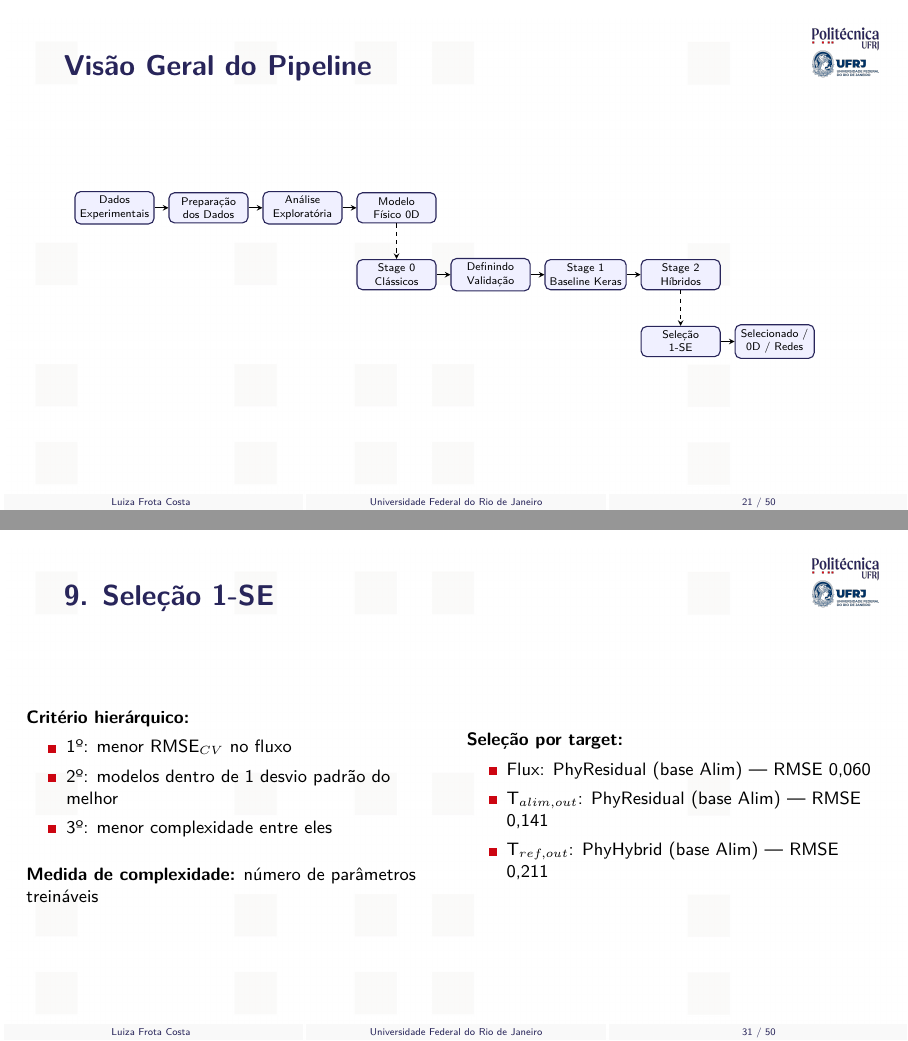
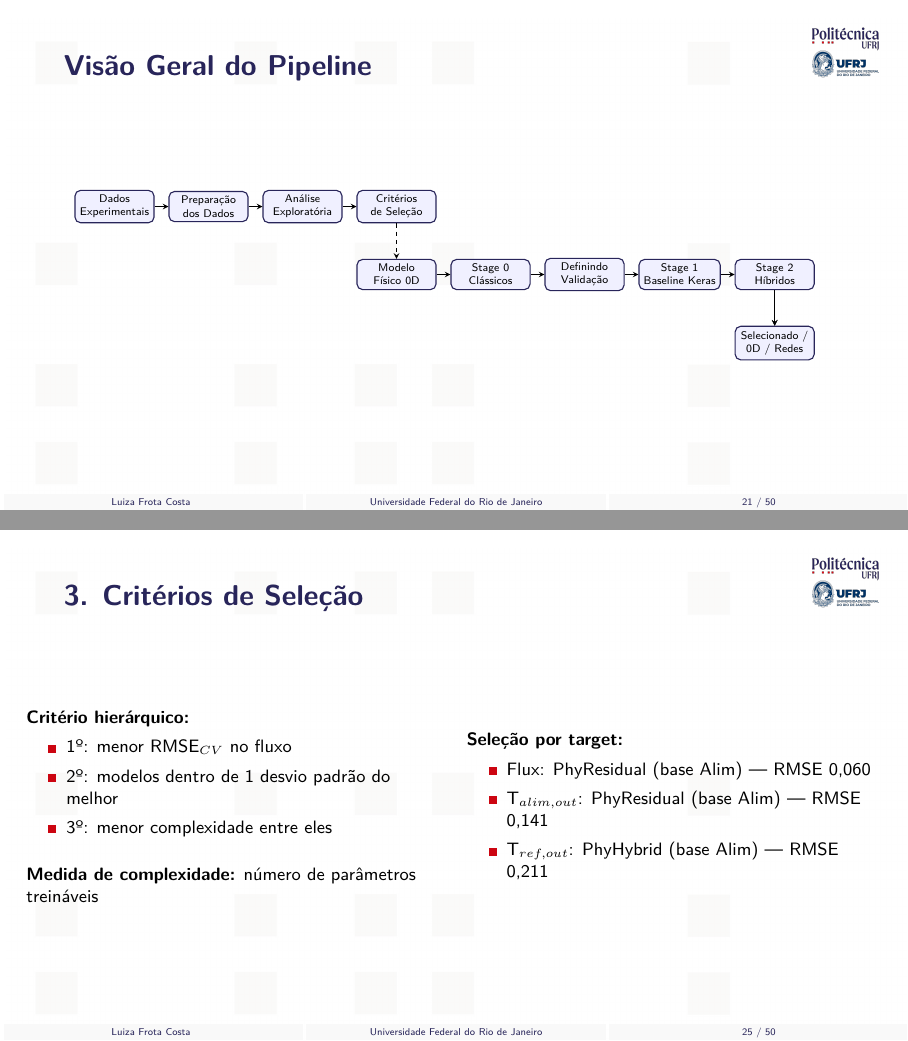
Before and after one commit to frotaluiza/Slides-TCC-, LaTeX slides (presentationTCC.tex, which reads chapters/3_metodologia.tex): pages 21 and 31 of 50 before the commit and pages 21 and 25 of 50 after it, joined at a grey line. Compiled offline with pdfLaTeX.

Commit message:
Move Criterios de Selecao para depois de Preparacao, reordena slides e fluxograma

```diff
--- a/chapters/3_metodologia.tex
+++ b/chapters/3_metodologia.tex
@@ -14,37 +14,36 @@
     \node[stage] (dados)      {Dados\\Experimentais};
     \node[stage, right=0.35cm of dados] (prep)  {Preparação\\dos Dados};
     \node[stage, right=0.35cm of prep] (eda)    {Análise\\Exploratória};
-    \node[stage, right=0.35cm of eda] (fisico) {Modelo\\Físico 0D};
+    \node[stage, right=0.35cm of eda] (sel) {Critérios\\de Seleção};
     \draw[arrow] (dados) -- (prep);
     \draw[arrow] (prep) -- (eda);
-    \draw[arrow] (eda) -- (fisico);
+    \draw[arrow] (eda) -- (sel);
 
 
     % Row 2
-    \node[stage, below=0.9cm of fisico] (s0)    {Stage 0\\Clássicos};
+    \node[stage, below=0.9cm of sel] (fisico) {Modelo\\Físico 0D};
+    \node[stage, right=0.35cm of fisico] (s0)    {Stage 0\\Clássicos};
     \node[stage, right=0.35cm of s0] (val) {Definindo\\Validação};
     \node[stage, right=0.35cm of val] (s1)    {Stage 1\\Baseline Keras};
     \node[stage, right=0.35cm of s1] (s2)    {Stage 2\\Híbridos};
+    \draw[arrow] (fisico) -- (s0);
     \draw[arrow] (s0) -- (val);
     \draw[arrow] (val) -- (s1);
     \draw[arrow] (s1) -- (s2);
 
     % Connection Row1 -> Row2
-    \draw[darrow] (fisico.south) -- ++(0,-0.1) -| (s0.north);
+    \draw[darrow] (sel.south) -- ++(0,-0.1) -| (fisico.north);
 
     % Row 3
-    \node[stage, below=0.9cm of s2] (sel)   {Seleção\\1-SE};
-    \node[stage, right=0.35cm of sel] (final) {Selecionado /\\0D / Redes};
-    \draw[arrow] (sel) -- (final);
+    \node[stage, below=0.9cm of s2] (final) {Selecionado /\\0D / Redes};
+    \draw[arrow] (s2) -- (final);
 
     % Connection Row2 -> Row3
-    \draw[darrow] (s2.south) -- (sel.north);
+    \draw[darrow] (s2.south) -- (final.north);
   \end{tikzpicture}
   }
   \note{Visão geral do pipeline em 9 etapas: dados, preparação, análise exploratória, modelo físico 0D, Stage 0, Stage 1, Stage 2, definição das técnicas de validação, seleção pelo critério 1-SE e comparação final. [~1,5 min]}
 \end{slide}
-%========================================================================
-
 \begin{slide}{1. Dados Experimentais}
   \small
   \begin{columns}
@@ -124,9 +119,31 @@
   \end{Item}
   \note{A seleção de atributos visa identificar um subconjunto relevante de variáveis de entrada para melhorar a capacidade preditiva e reduzir overfitting. Foram testadas 32 configurações combinando variáveis contínuas e discretizadas. Como a discretização não produziu ganhos consistentes, optou-se por manter a forma contínua original. [~1 min]}
 \end{slide}
-%========================================================================
-
-\begin{slide}{3. Análise Exploratória}
+\begin{slide}{3. Critérios de Seleção}
+  \small
+  \begin{columns}
+    \begin{column}{.5\linewidth}
+      \textbf{Critério hierárquico:}
+      \begin{Item}[0.15]
+        \item 1º: menor RMSE$_{CV}$ no fluxo
+        \item 2º: modelos dentro de 1 desvio padrão do melhor
+        \item 3º: menor complexidade entre eles
+      \end{Item}
+      \vspace{0.3cm}
+      \textbf{Medida de complexidade:} número de parâmetros treináveis
+    \end{column}
+    \begin{column}{.5\linewidth}
+      \textbf{Seleção por target:}
+      \begin{Item}[0.15]
+        \item Flux: PhyResidual (base Alim) — RMSE 0,060
+        \item T$_{alim,out}$: PhyResidual (base Alim) — RMSE 0,141
+        \item T$_{ref,out}$: PhyHybrid (base Alim) — RMSE 0,211
+      \end{Item}
+    \end{column}
+  \end{columns}
+  \note{O critério 1-SE seleciona modelos dentro de 1 desvio padrão do melhor RMSE no fluxo, priorizando o mais simples. A seleção por target identificou o PhyResidual para Fluxo e Alim, e o PhyHybrid para Ref. [~1 min]}
+\end{slide}
+\begin{slide}{4. Análise Exploratória}
   \small
   \begin{Item}
     \item Objetivo: identificar padrões, tendências e relações entre variáveis antes da modelagem
@@ -296,34 +303,6 @@
   \textbf{Busca restrita:} apenas L2, mantendo a baseline fixa — para isolar o efeito da física
   \note{Stage 2 implementa 4 arquiteturas híbridas que incorporam informação do modelo físico 0D. A busca de hiperparâmetros foi restrita ao L2, mantendo a baseline fixa, para isolar o efeito da incorporação de física. PhyResidual venceu para Fluxo e Alim; PhyHybrid venceu para Ref. [~2 min]}
 \end{slide}
-%========================================================================
-
-\begin{slide}{9. Seleção 1-SE}
-  \small
-  \begin{columns}
-    \begin{column}{.5\linewidth}
-      \textbf{Critério hierárquico:}
-      \begin{Item}[0.15]
-        \item 1º: menor RMSE$_{CV}$ no fluxo
-        \item 2º: modelos dentro de 1 desvio padrão do melhor
-        \item 3º: menor complexidade entre eles
-      \end{Item}
-      \vspace{0.3cm}
-      \textbf{Medida de complexidade:} número de parâmetros treináveis
-    \end{column}
-    \begin{column}{.5\linewidth}
-      \textbf{Seleção por target:}
-      \begin{Item}[0.15]
-        \item Flux: PhyResidual (base Alim) — RMSE 0,060
-        \item T$_{alim,out}$: PhyResidual (base Alim) — RMSE 0,141
-        \item T$_{ref,out}$: PhyHybrid (base Alim) — RMSE 0,211
-      \end{Item}
-    \end{column}
-  \end{columns}
-  \note{O critério 1-SE seleciona modelos dentro de 1 desvio padrão do melhor RMSE no fluxo, priorizando o mais simples. A seleção por target identificou o PhyResidual para Fluxo e Alim, e o PhyHybrid para Ref. [~1 min]}
-\end{slide}
-%========================================================================
-
 \begin{slide}{10. Selecionado / 0D / Redes}
   \centering
   \begin{tabular}{lccc}
```
Also changed, not shown: chapters/3_metodologia.tex (25 more changed lines).
